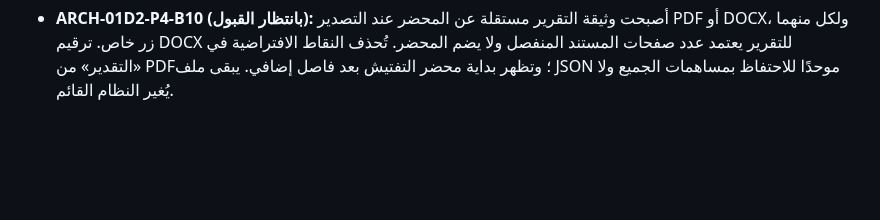
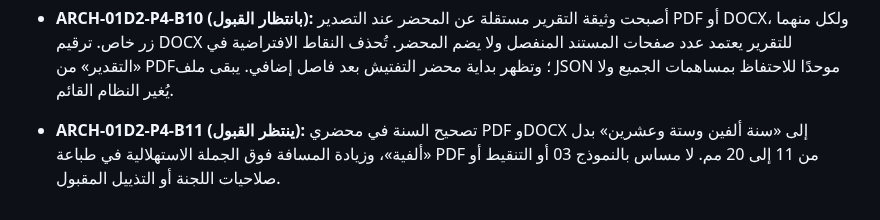
Before and after one commit to scientifica007/Official_report_template_03, a Markdown page: prototypes/titularisation-committee/README.md, the part around the change. Drawn GitHub-style; blank space fills up the shorter version.

Commit message:
docs(P4-B11): document exact date-wording and PDF minutes opening spacing corrections

```diff
--- a/prototypes/titularisation-committee/README.md
+++ b/prototypes/titularisation-committee/README.md
@@ -62,3 +62,5 @@
 - **ARCH-01D2-P4-B9 (قيد التجربة):** حذف «البيان/المعلومة» من جدول الظروف في PDF وDOCX؛ الخانة اليمنى عناوين غليظة واليسرى قيم عادية؛ توزيع محتوى صفحة الخلاصة في PDF وتوسيع مسافات Word في صفحات المعلومات والخلاصة، وتباعد بداية المحضر. لا تغيير في تذييل PDF المقبول. يستخدم Word `SECTIONPAGES` لحساب صفحات قسم التقرير باستثناء المحضر، مع قيمة احتياطية مستقلة عن PDF ومقدّرة من المحتوى، وقد يحتاج إلى إعادة حساب الحقول بحسب المحرر المستخدم.
 
 - **ARCH-01D2-P4-B10 (بانتظار القبول):** أصبحت وثيقة التقرير مستقلة عن المحضر عند التصدير PDF أو DOCX، ولكل منهما زر خاص. ترقيم DOCX للتقرير يعتمد عدد صفحات المستند المنفصل ولا يضم المحضر. تُحذف النقاط الافتراضية في «التقدير» من PDF؛ وتظهر بداية محضر التفتيش بعد فاصل إضافي. يبقى ملف JSON موحدًا للاحتفاظ بمساهمات الجميع ولا يُغير النظام القائم.
+
+- **ARCH-01D2-P4-B11 (ينتظر القبول):** تصحيح السنة في محضري PDF وDOCX إلى «سنة ألفين وستة وعشرين» بدل «ألفية»، وزيادة المسافة فوق الجملة الاستهلالية في طباعة PDF من 11 إلى 20 مم. لا مساس بالنموذج 03 أو التنقيط أو صلاحيات اللجنة أو التذييل المقبول.
```
